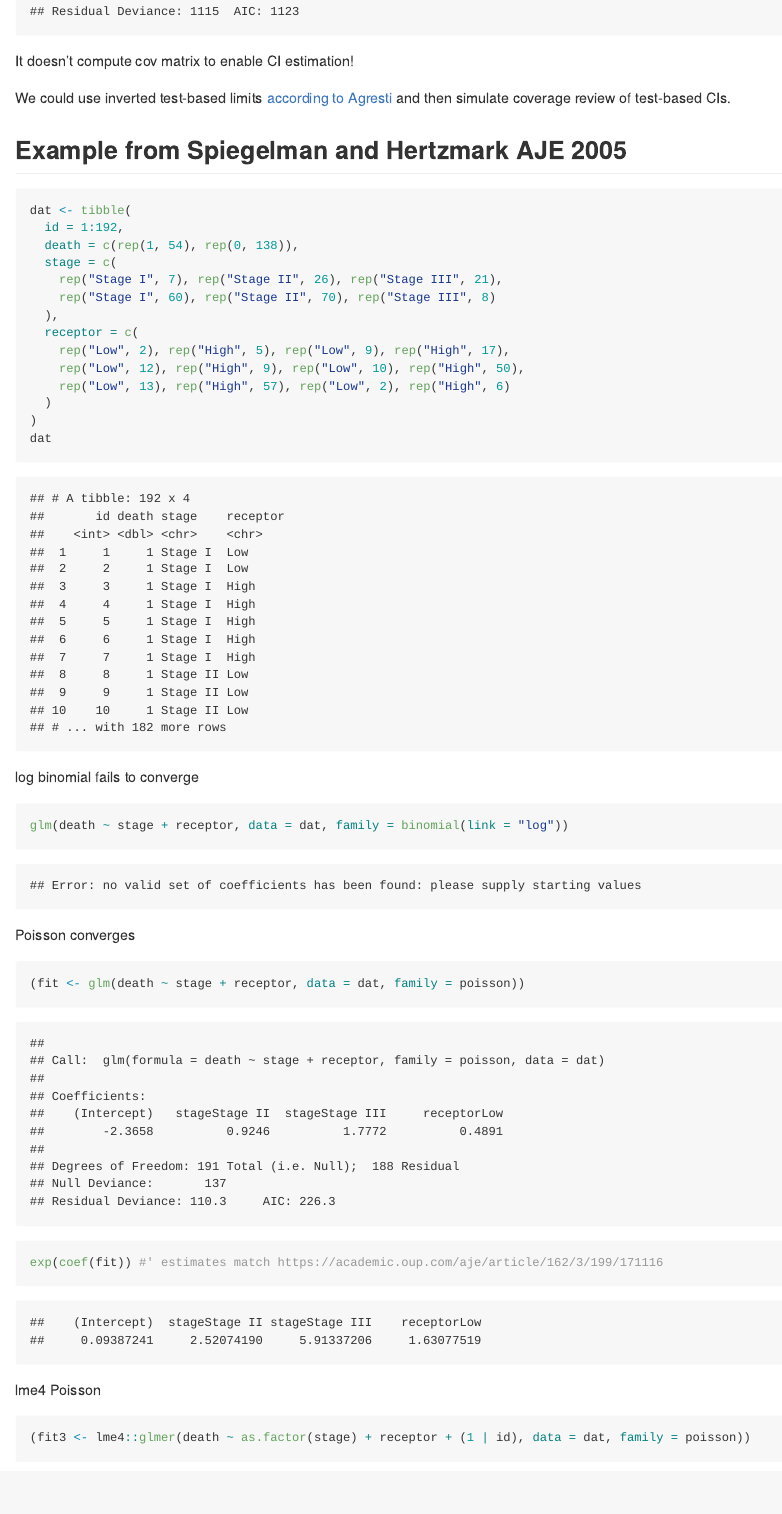
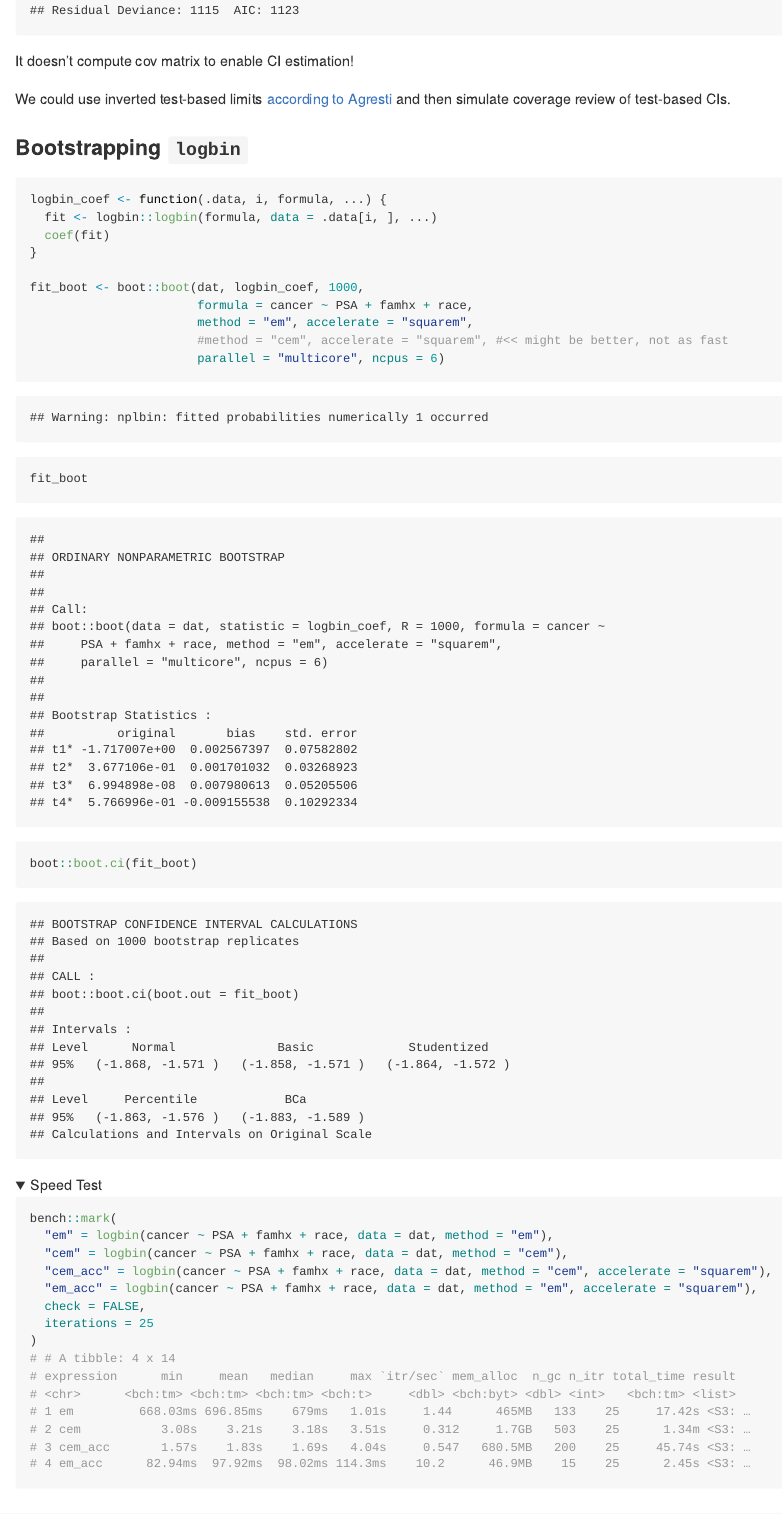
Before and after one commit to GerkeLab/loglin, an R Markdown document (loglin_methods.Rmd): the page in a window 1100 px wide, from 4860 px down before the commit and from 4900 px down after it, so that both start at the same text. The pictures show the output file loglin_methods.md that the author committed with the source, drawn offline in the style of GitHub; folded parts are opened; long lines of code are wrapped.

Commit message:
Adds bootstrapping of logbin with boot::boot()

````diff
--- a/loglin_methods.Rmd
+++ b/loglin_methods.Rmd
@@ -107,6 +107,46 @@ We could use inverted test-based limits
 [according to Agresti](http://statmath.wu.ac.at/research/talks/resources/slidesagresti_confidence.pdf)
 and then simulate coverage review of test-based CIs.
 
+### Bootstrapping `logbin`
+
+```{r logbin-bootstrap}
+logbin_coef <- function(.data, i, formula, ...) {
+  fit <- logbin::logbin(formula, data = .data[i, ], ...)
+  coef(fit)
+}
+
+fit_boot <- boot::boot(dat, logbin_coef, 1000,
+                       formula = cancer ~ PSA + famhx + race,
+                       method = "em", accelerate = "squarem",
+                       #method = "cem", accelerate = "squarem", #<< might be better, not as fast
+                       parallel = "multicore", ncpus = 6)
+
+fit_boot
+boot::boot.ci(fit_boot)
+```
+
+<details><summary>Speed Test</summary>
+
+```r
+bench::mark(
+  "em" = logbin(cancer ~ PSA + famhx + race, data = dat, method = "em"),
+  "cem" = logbin(cancer ~ PSA + famhx + race, data = dat, method = "cem"),
+  "cem_acc" = logbin(cancer ~ PSA + famhx + race, data = dat, method = "cem", accelerate = "squarem"),
+  "em_acc" = logbin(cancer ~ PSA + famhx + race, data = dat, method = "em", accelerate = "squarem"),
+  check = FALSE,
+  iterations = 25
+)
+# # A tibble: 4 x 14
+# expression      min     mean   median     max `itr/sec` mem_alloc  n_gc n_itr total_time result
+# <chr>      <bch:tm> <bch:tm> <bch:tm> <bch:t>     <dbl> <bch:byt> <dbl> <int>   <bch:tm> <list>
+# 1 em         668.03ms 696.85ms    679ms   1.01s     1.44      465MB   133    25     17.42s <S3: …
+# 2 cem           3.08s    3.21s    3.18s   3.51s     0.312     1.7GB   503    25      1.34m <S3: …
+# 3 cem_acc       1.57s    1.83s    1.69s   4.04s     0.547   680.5MB   200    25     45.74s <S3: …
+# 4 em_acc      82.94ms  97.92ms  98.02ms 114.3ms    10.2      46.9MB    15    25      2.45s <S3: …
+```
+
+</details>
+
 ## Example from Spiegelman and Hertzmark AJE 2005
 
 ```{r example-spiegelman-aje-2005}
````
Also changed, not shown: loglin_methods.md, loglin_methods.Rmd (2 more changed lines).
